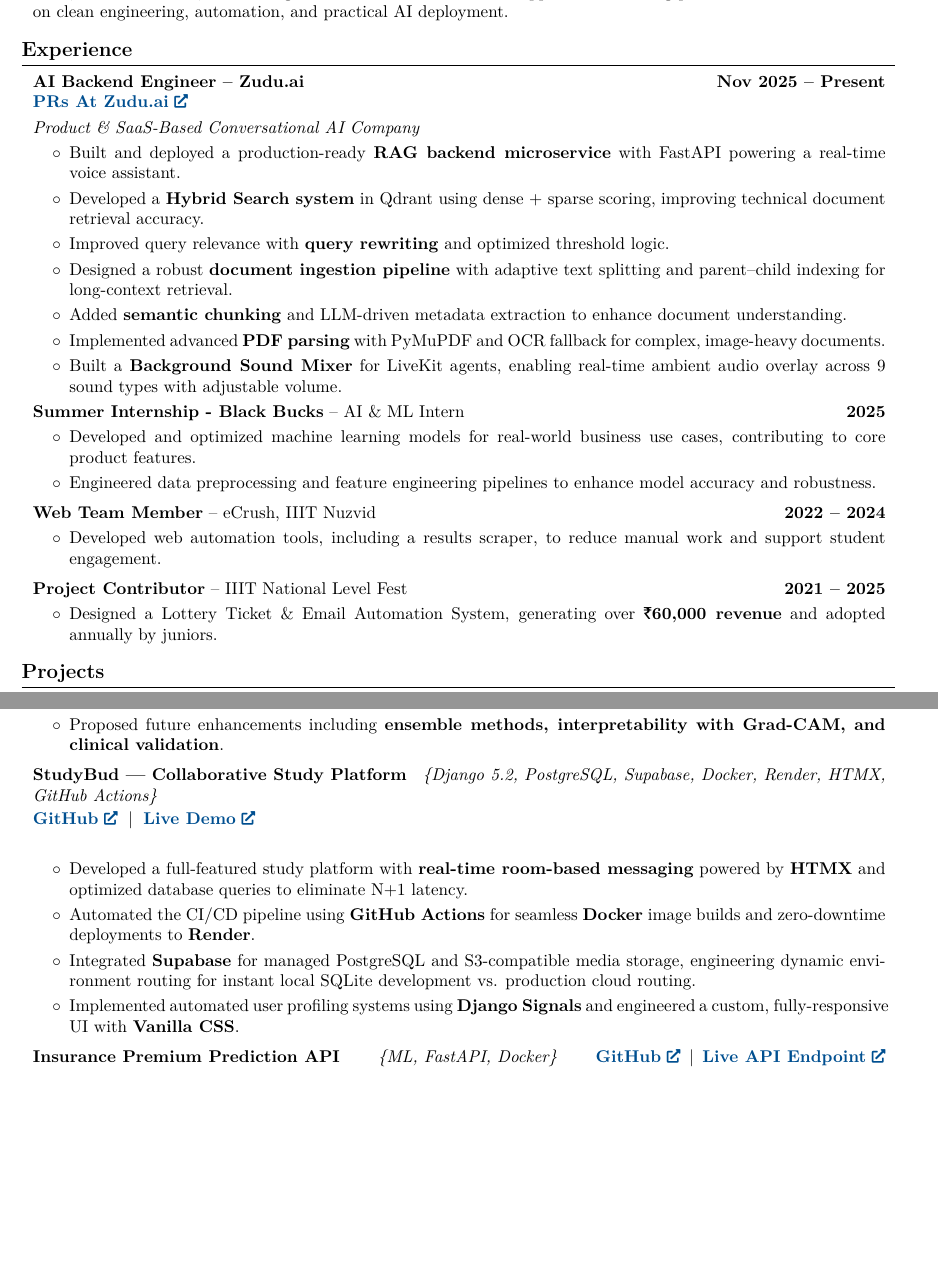
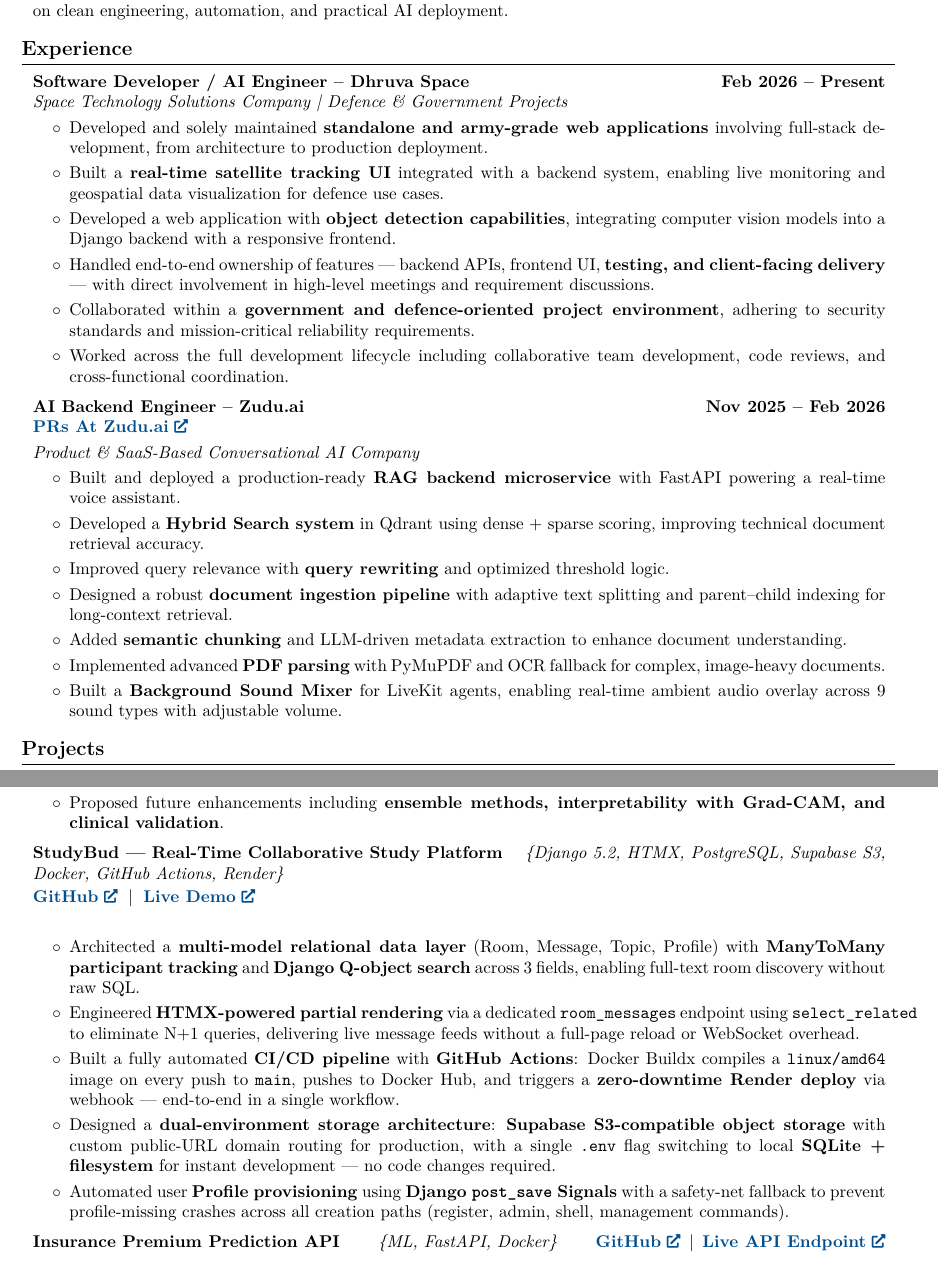
Before and after one commit to Harish-lvrk/harish-lvrk.github.io, a LaTeX CV (assets/resume.tex): two parts of pages 1 and 2 of 3, joined at a grey line, cut so that both start at the same text, the shorter picture padded with empty space. Compiled offline with pdfLaTeX.

Commit message:
modified the resumed'

```diff
--- a/assets/resume.tex
+++ b/assets/resume.tex
@@ -106,8 +106,25 @@
 
 
 \begin{onecolentry}
+\textbf{Software Developer / AI Engineer -- Dhruva Space}
+\hfill \textbf{Feb 2026 -- Present} \\
+\textit{Space Technology Solutions Company | Defence \& Government Projects}
+
+\begin{highlights}
+    \item Developed and solely maintained \textbf{standalone and army-grade web applications} involving full-stack development, from architecture to production deployment.
+    \item Built a \textbf{real-time satellite tracking UI} integrated with a backend system, enabling live monitoring and geospatial data visualization for defence use cases.
+    \item Developed a web application with \textbf{object detection capabilities}, integrating computer vision models into a Django backend with a responsive frontend.
+    \item Handled end-to-end ownership of features — backend APIs, frontend UI, \textbf{testing, and client-facing delivery} — with direct involvement in high-level meetings and requirement discussions.
+    \item Collaborated within a \textbf{government and defence-oriented project environment}, adhering to security standards and mission-critical reliability requirements.
+    \item Worked across the full development lifecycle including collaborative team development, code reviews, and cross-functional coordination.
+\end{highlights}
+
+\end{onecolentry}
+
+\vspace{0.1cm}
+\begin{onecolentry}
 \textbf{AI Backend Engineer -- Zudu.ai}
-\hfill \textbf{Nov 2025 -- Present} \\
+\hfill \textbf{Nov 2025 -- Feb 2026} \\
 \href{https://drive.google.com/drive/folders/1zOPz8wO3H5_AcfeQtzVeQiIVfbV6Kyll?usp=sharing}{\textbf{PRs At Zudu.ai}} \\[0.1cm]
 \textit{Product \& SaaS-Based Conversational AI Company}
 
@@ -124,27 +141,6 @@
 \end{onecolentry}
 
 
-\begin{onecolentry}
-\textbf{Summer Internship - Black Bucks} -- AI \& ML Intern \hfill \textbf{2025}
-\begin{highlights}
-    \item Developed and optimized machine learning models for real-world business use cases, contributing to core product features.
-    \item Engineered data preprocessing and feature engineering pipelines to enhance model accuracy and robustness.
-\end{highlights}
-\end{onecolentry}
-\vspace{0.1cm}
-\begin{onecolentry}
-\textbf{Web Team Member} -- eCrush, IIIT Nuzvid \hfill \textbf{2022 -- 2024}
-\begin{highlights}
-    \item Developed web automation tools, including a results scraper, to reduce manual work and support student engagement.
-\end{highlights}
-\end{onecolentry}
-\vspace{0.1cm}
-\begin{onecolentry}
-\textbf{Project Contributor} -- IIIT National Level Fest \hfill \textbf{2021 -- 2025}
-\begin{highlights}
-    \item Designed a Lottery Ticket \& Email Automation System, generating over \textbf{\rupee 60,000 revenue} and adopted annually by juniors.
-\end{highlights}
-\end{onecolentry}
 
 
 
@@ -183,16 +179,17 @@
 
 
 \begin{onecolentry}
-    \textbf{StudyBud — Collaborative Study Platform} \hfill
-    \textit{\{Django 5.2, PostgreSQL, Supabase, Docker, Render, HTMX, GitHub Actions\}} \\[0.05cm]
+    \textbf{StudyBud — Real-Time Collaborative Study Platform} \hfill
+    \textit{\{Django 5.2, HTMX, PostgreSQL, Supabase S3, Docker, GitHub Actions, Render\}} \\[0.05cm]
     \href{https://github.com/Harish-lvrk/study_bud}{\textbf{GitHub}} \;|\;
     \href{https://studybud-latest.onrender.com}{\textbf{Live Demo}} \\[0.1cm]
 
     \begin{highlights}
-        \item Developed a full-featured study platform with \textbf{real-time room-based messaging} powered by \textbf{HTMX} and optimized database queries to eliminate N+1 latency.
-        \item Automated the CI/CD pipeline using \textbf{GitHub Actions} for seamless \textbf{Docker} image builds and zero-downtime deployments to \textbf{Render}.
-        \item Integrated \textbf{Supabase} for managed PostgreSQL and S3-compatible media storage, engineering dynamic environment routing for instant local SQLite development vs. production cloud routing.
-        \item Implemented automated user profiling systems using \textbf{Django Signals} and engineered a custom, fully-responsive UI with \textbf{Vanilla CSS}.
+        \item Architected a \textbf{multi-model relational data layer} (Room, Message, Topic, Profile) with \textbf{ManyToMany participant tracking} and \textbf{Django Q-object search} across 3 fields, enabling full-text room discovery without raw SQL.
+        \item Engineered \textbf{HTMX-powered partial rendering} via a dedicated \texttt{room\_messages} endpoint using \texttt{select\_related} to eliminate N+1 queries, delivering live message feeds without a full-page reload or WebSocket overhead.
+        \item Built a fully automated \textbf{CI/CD pipeline} with \textbf{GitHub Actions}: Docker Buildx compiles a \texttt{linux/amd64} image on every push to \texttt{main}, pushes to Docker Hub, and triggers a \textbf{zero-downtime Render deploy} via webhook — end-to-end in a single workflow.
+        \item Designed a \textbf{dual-environment storage architecture}: \textbf{Supabase S3-compatible object storage} with custom public-URL domain routing for production, with a single \texttt{.env} flag switching to local \textbf{SQLite + filesystem} for instant development — no code changes required.
+        \item Automated user \textbf{Profile provisioning} using \textbf{Django \texttt{post\_save} Signals} with a safety-net fallback to prevent profile-missing crashes across all creation paths (register, admin, shell, management commands).
     \end{highlights}
 \end{onecolentry}
 
```
Also changed, not shown: assets/Hareesh_Lotti_Resume.pdf, assets/resume.tex (15 more changed lines).
